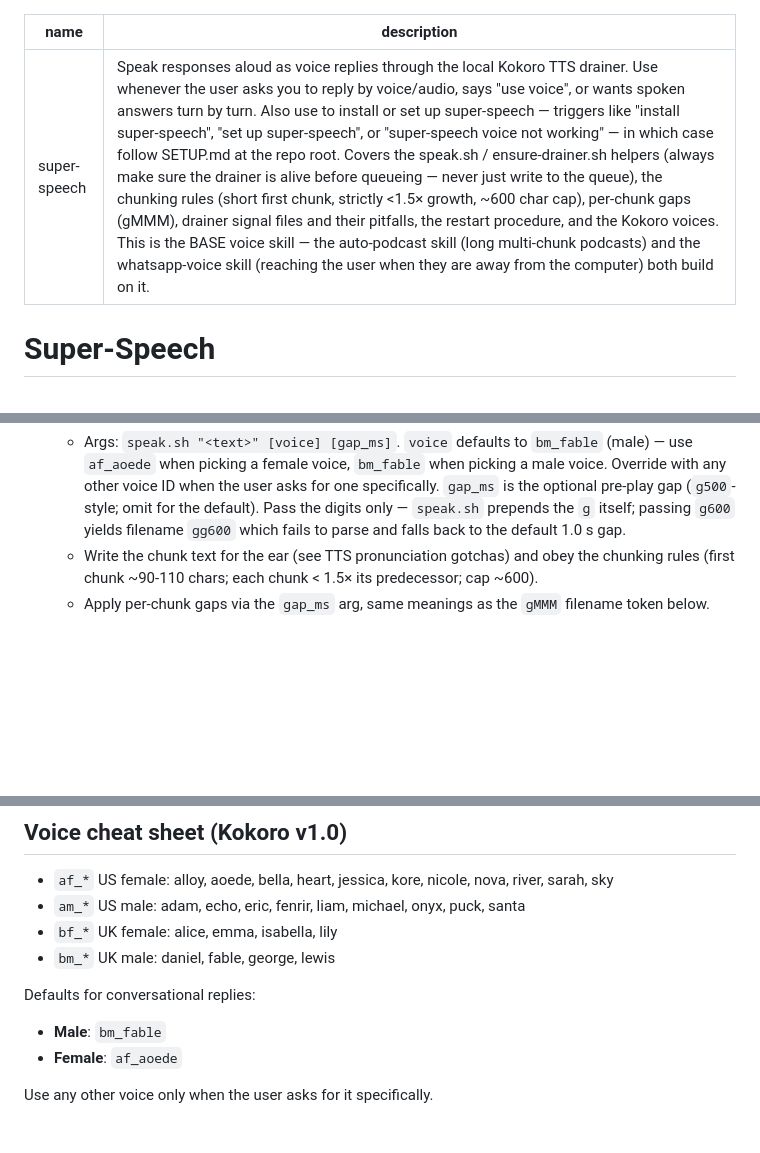
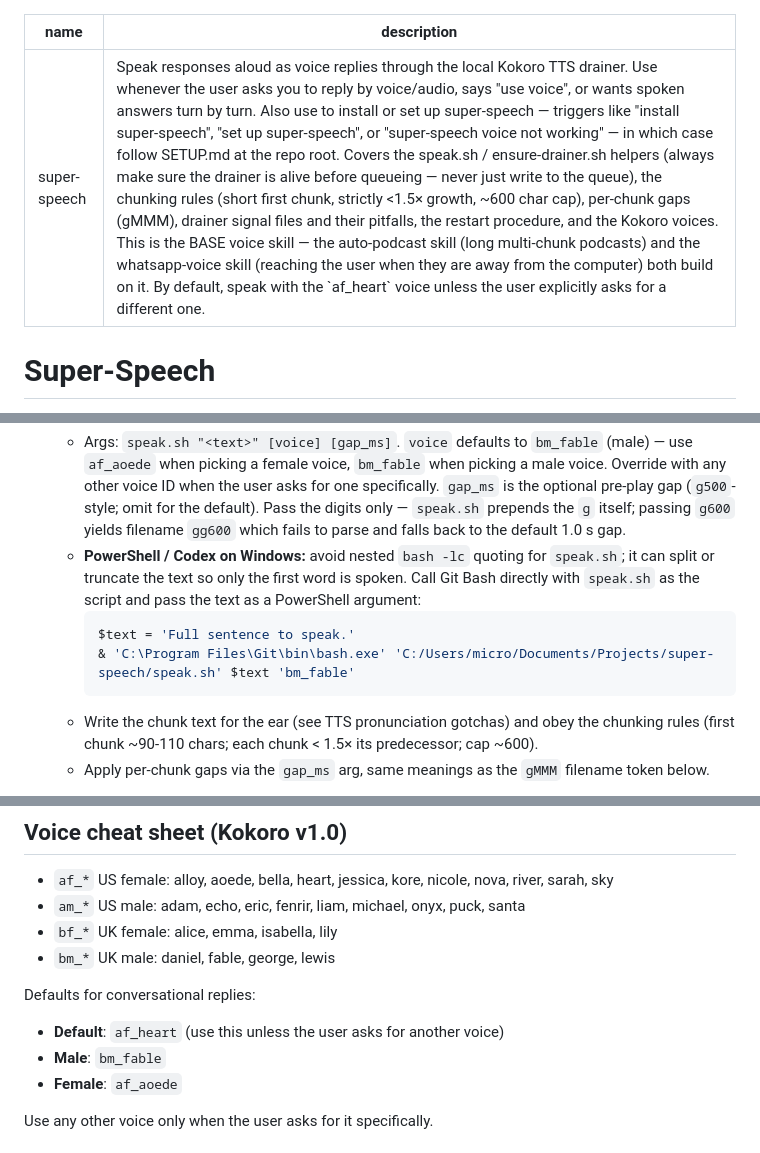
Before and after one commit to reasonmethis/super-speech, a Markdown page: skills/super-speech/SKILL.md, 3 parts joined by grey strips. Rendered like a GitHub page; blank space fills up the shorter version.

Commit message:
SKILL.md: af_heart default voice; PowerShell quoting workaround
- Document af_heart as the default conversational voice unless the
  user asks for another one
- Add the PowerShell/Codex-on-Windows calling pattern: invoke Git Bash
  directly with speak.sh and pass the text as a PowerShell argument,
  since nested bash -lc quoting can truncate the text to its first word

Co-Authored-By: Claude Fable 5 <noreply@anthropic.com>

````diff
--- a/skills/super-speech/SKILL.md
+++ b/skills/super-speech/SKILL.md
@@ -1,6 +1,6 @@
 ---
 name: super-speech
-description: Speak responses aloud as voice replies through the local Kokoro TTS drainer. Use whenever the user asks you to reply by voice/audio, says "use voice", or wants spoken answers turn by turn. Also use to install or set up super-speech — triggers like "install super-speech", "set up super-speech", or "super-speech voice not working" — in which case follow SETUP.md at the repo root. Covers the speak.sh / ensure-drainer.sh helpers (always make sure the drainer is alive before queueing — never just write to the queue), the chunking rules (short first chunk, strictly <1.5× growth, ~600 char cap), per-chunk gaps (gMMM), drainer signal files and their pitfalls, the restart procedure, and the Kokoro voices. This is the BASE voice skill — the auto-podcast skill (long multi-chunk podcasts) and the whatsapp-voice skill (reaching the user when they are away from the computer) both build on it.
+description: Speak responses aloud as voice replies through the local Kokoro TTS drainer. Use whenever the user asks you to reply by voice/audio, says "use voice", or wants spoken answers turn by turn. Also use to install or set up super-speech — triggers like "install super-speech", "set up super-speech", or "super-speech voice not working" — in which case follow SETUP.md at the repo root. Covers the speak.sh / ensure-drainer.sh helpers (always make sure the drainer is alive before queueing — never just write to the queue), the chunking rules (short first chunk, strictly <1.5× growth, ~600 char cap), per-chunk gaps (gMMM), drainer signal files and their pitfalls, the restart procedure, and the Kokoro voices. This is the BASE voice skill — the auto-podcast skill (long multi-chunk podcasts) and the whatsapp-voice skill (reaching the user when they are away from the computer) both build on it. By default, speak with the `af_heart` voice unless the user explicitly asks for a different one.
 ---
 
 # Super-Speech
@@ -76,6 +76,11 @@ These four rules are the **canonical chunking contract** — the auto-podcast an
    ```
    `speak.sh` ensures the drainer is running first and auto-picks the next chunk number, so you don't manage numbers and the drainer can't be silently dead.
    - Args: `speak.sh "<text>" [voice] [gap_ms]`. `voice` defaults to `bm_fable` (male) — use `af_aoede` when picking a female voice, `bm_fable` when picking a male voice. Override with any other voice ID when the user asks for one specifically. `gap_ms` is the optional pre-play gap (`g500`-style; omit for the default). Pass the digits only — `speak.sh` prepends the `g` itself; passing `g600` yields filename `gg600` which fails to parse and falls back to the default 1.0 s gap.
+   - **PowerShell / Codex on Windows:** avoid nested `bash -lc` quoting for `speak.sh`; it can split or truncate the text so only the first word is spoken. Call Git Bash directly with `speak.sh` as the script and pass the text as a PowerShell argument:
+     ```powershell
+     $text = 'Full sentence to speak.'
+     & 'C:\Program Files\Git\bin\bash.exe' 'C:/Users/micro/Documents/Projects/super-speech/speak.sh' $text 'bm_fable'
+     ```
    - Write the chunk text for the ear (see TTS pronunciation gotchas) and obey the chunking rules (first chunk ~90-110 chars; each chunk < 1.5× its predecessor; cap ~600).
    - Apply per-chunk gaps via the `gap_ms` arg, same meanings as the `gMMM` filename token below.
 
@@ -174,6 +179,7 @@ Tuning requires a process restart; the model itself does not reload.
 - `bm_*` UK male: daniel, fable, george, lewis
 
 Defaults for conversational replies:
+- **Default**: `af_heart` (use this unless the user asks for another voice)
 - **Male**: `bm_fable`
 - **Female**: `af_aoede`
 
````
